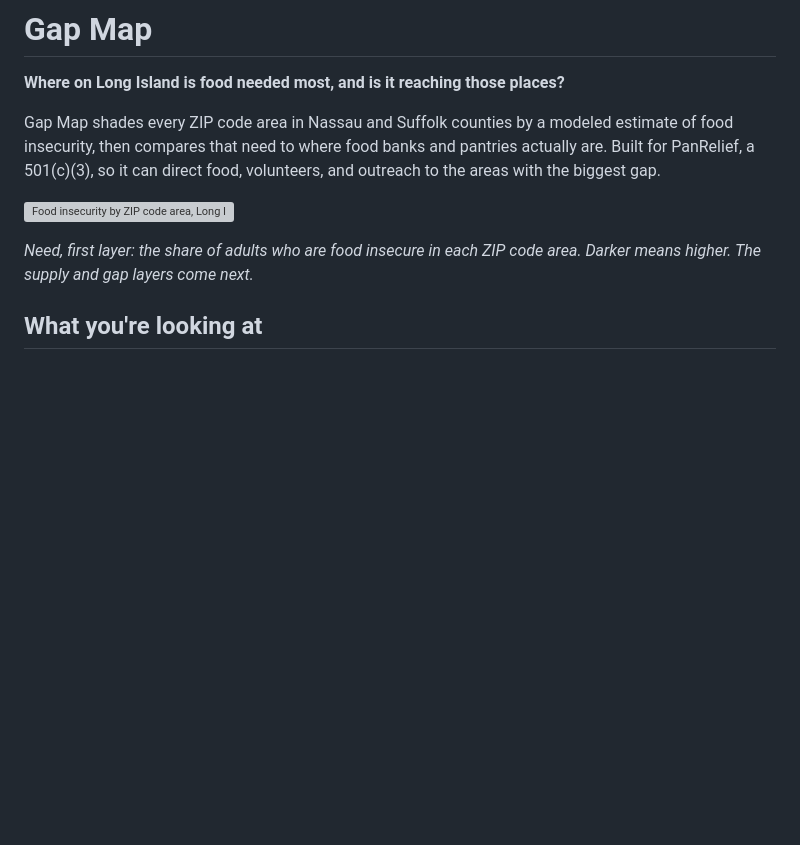
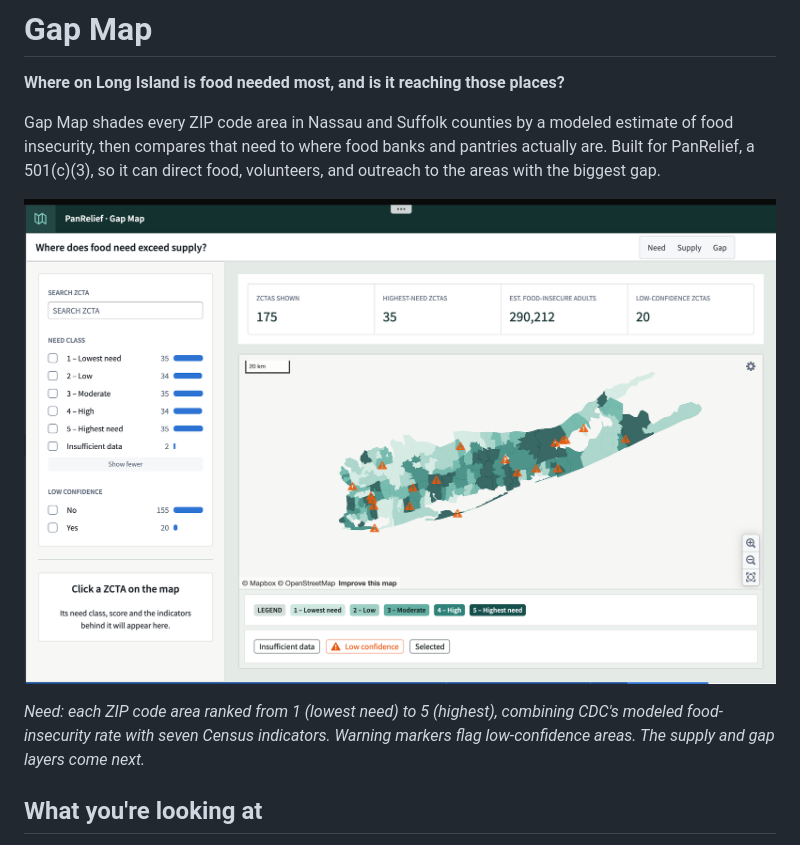
Before and after one commit to arnavlogani/gap-map, a Markdown page: README.md, the part around the change. GitHub-like rendering; pictures changed too: docs/journal/2026-11-10-need-layer-foundry/map-need-class.png (added); blank space fills up the shorter version; grey boxes are pictures that could not be loaded.

```diff
--- a/README.md
+++ b/README.md
@@ -4,9 +4,9 @@
 
 Gap Map shades every ZIP code area in Nassau and Suffolk counties by a modeled estimate of food insecurity, then compares that need to where food banks and pantries actually are. Built for PanRelief, a 501(c)(3), so it can direct food, volunteers, and outreach to the areas with the biggest gap.
 
-![Food insecurity by ZIP code area, Long Island](docs/journal/2026-11-04-places-need-layer-1/map-food-insecurity-crude.png)
+![Food need by ZIP code area, Long Island](docs/journal/2026-11-10-need-layer-foundry/map-need-class.png)
 
-*Need, first layer: the share of adults who are food insecure in each ZIP code area. Darker means higher. The supply and gap layers come next.*
+*Need: each ZIP code area ranked from 1 (lowest need) to 5 (highest), combining CDC's modeled food-insecurity rate with seven Census indicators. Warning markers flag low-confidence areas. The supply and gap layers come next.*
 
 ## What you're looking at
 
```
Also changed, not shown: docs/README.md (+1 -0 lines), docs/journal/2026-11-10-need-layer-foundry/pipeline.png (added), 1 other file.
